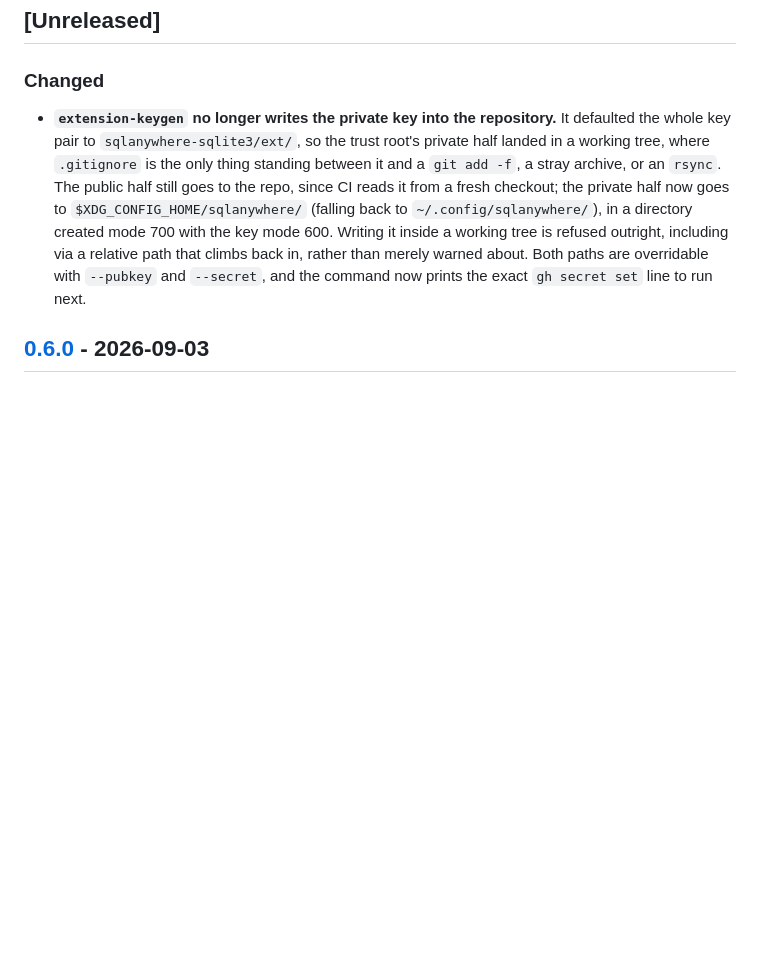
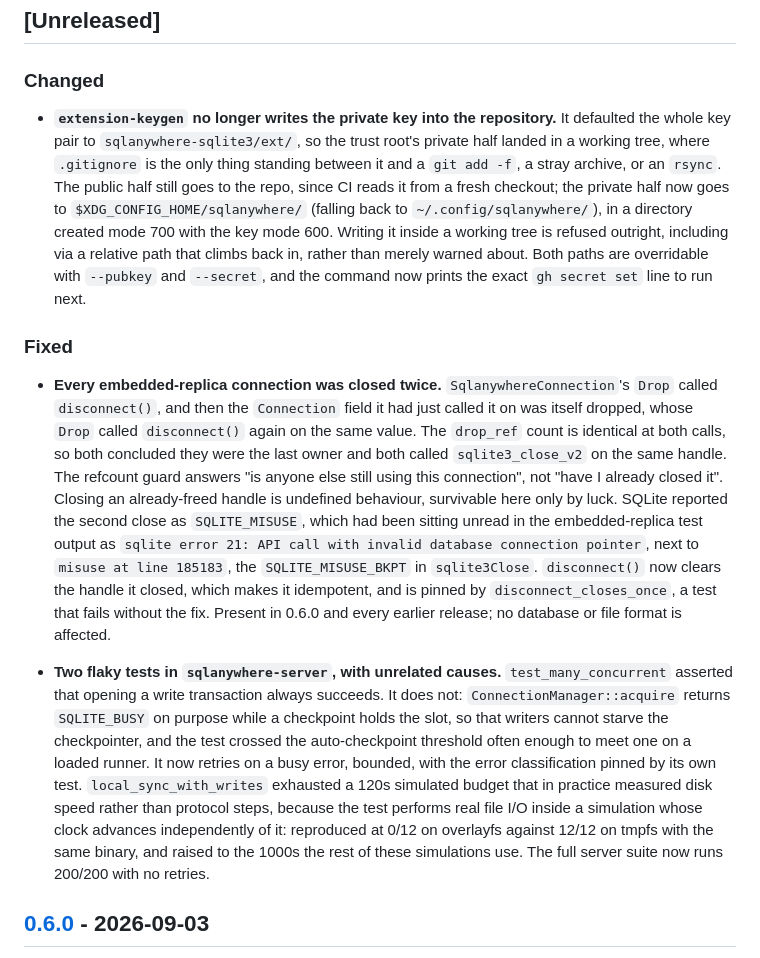
Before and after one commit to kwhorne/sql-anywhere, a Markdown page: CHANGELOG.md, the part around the change. Drawn GitHub-style; blank space fills up the shorter version.

Commit message:
docs(changelog): record what has landed since 0.6.0 (#34)
The Unreleased section already carried the extension-keygen change from #32, but
nothing from #33.

The part that matters to anyone on the released 0.6.0 is the double close: every
embedded-replica connection was closed twice, and closing an already-freed
handle is undefined behaviour, not a cosmetic log line. It is present in 0.6.0
and every earlier release. No database or file format is affected.

The two flaky tests are recorded too. test_many_concurrent is worth a line
because it was a wrong assertion about engine behaviour rather than a test that
merely needed loosening: writers really are handed SQLITE_BUSY while a
checkpoint holds the slot, by design, and a real client sees the same thing.

```diff
--- a/CHANGELOG.md
+++ b/CHANGELOG.md
@@ -20,6 +20,38 @@ and this project adheres to [Semantic Versioning](https://semver.org/spec/v2.0.0
   including via a relative path that climbs back in, rather than merely warned
   about. Both paths are overridable with `--pubkey` and `--secret`, and the
   command now prints the exact `gh secret set` line to run next.
+
+### Fixed
+
+- **Every embedded-replica connection was closed twice.**
+  `SqlanywhereConnection`'s `Drop` called `disconnect()`, and then the
+  `Connection` field it had just called it on was itself dropped, whose `Drop`
+  called `disconnect()` again on the same value. The `drop_ref` count is
+  identical at both calls, so both concluded they were the last owner and both
+  called `sqlite3_close_v2` on the same handle. The refcount guard answers "is
+  anyone else still using this connection", not "have I already closed it".
+  Closing an already-freed handle is undefined behaviour, survivable here only
+  by luck. SQLite reported the second close as `SQLITE_MISUSE`, which had been
+  sitting unread in the embedded-replica test output as `sqlite error 21: API
+  call with invalid database connection pointer`, next to `misuse at line
+  185183`, the `SQLITE_MISUSE_BKPT` in `sqlite3Close`. `disconnect()` now clears
+  the handle it closed, which makes it idempotent, and is pinned by
+  `disconnect_closes_once`, a test that fails without the fix. Present in 0.6.0
+  and every earlier release; no database or file format is affected.
+
+- **Two flaky tests in `sqlanywhere-server`, with unrelated causes.**
+  `test_many_concurrent` asserted that opening a write transaction always
+  succeeds. It does not: `ConnectionManager::acquire` returns `SQLITE_BUSY` on
+  purpose while a checkpoint holds the slot, so that writers cannot starve the
+  checkpointer, and the test crossed the auto-checkpoint threshold often enough
+  to meet one on a loaded runner. It now retries on a busy error, bounded, with
+  the error classification pinned by its own test.
+  `local_sync_with_writes` exhausted a 120s simulated budget that in practice
+  measured disk speed rather than protocol steps, because the test performs real
+  file I/O inside a simulation whose clock advances independently of it:
+  reproduced at 0/12 on overlayfs against 12/12 on tmpfs with the same binary,
+  and raised to the 1000s the rest of these simulations use. The full server
+  suite now runs 200/200 with no retries.
 
 ## [0.6.0] - 2026-09-03
 
```
